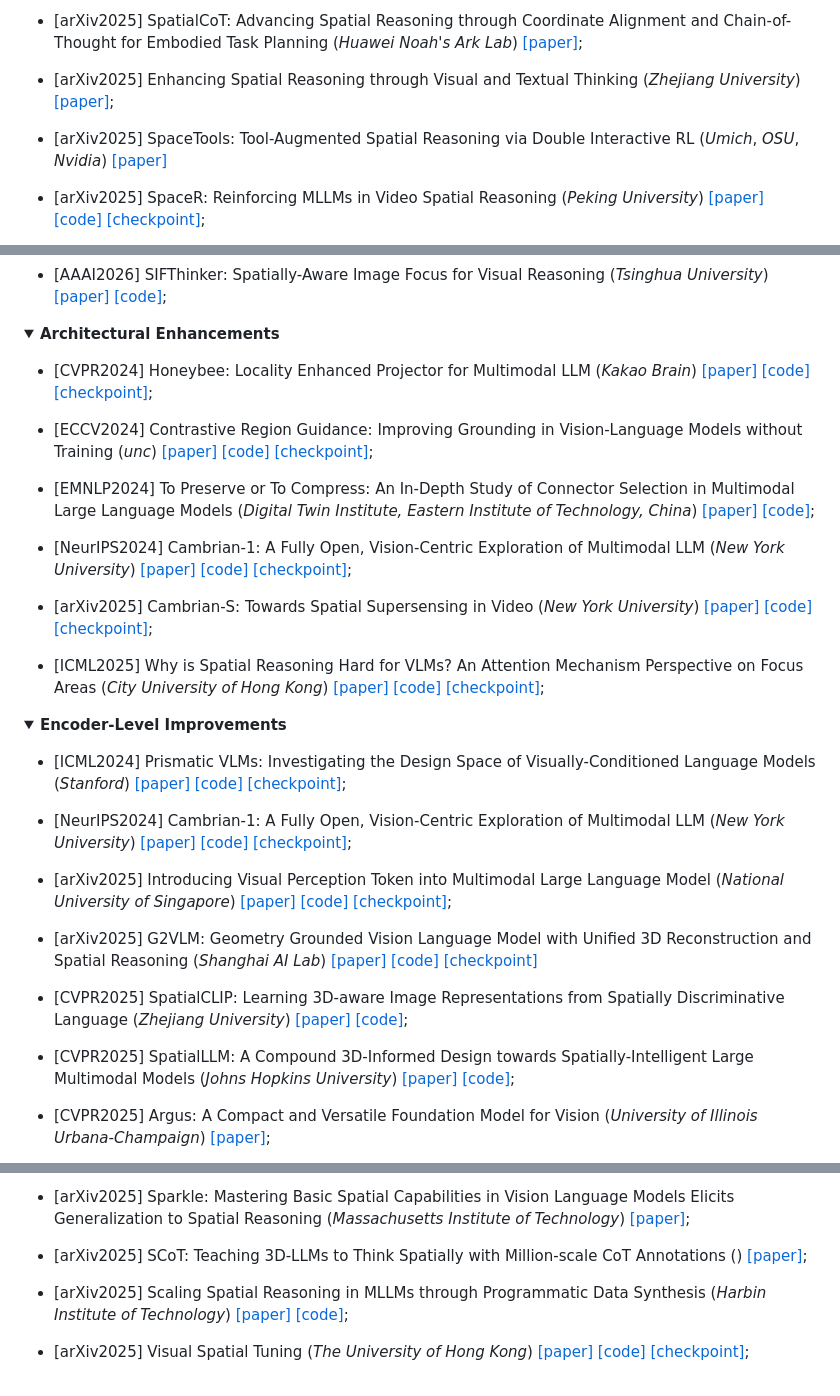
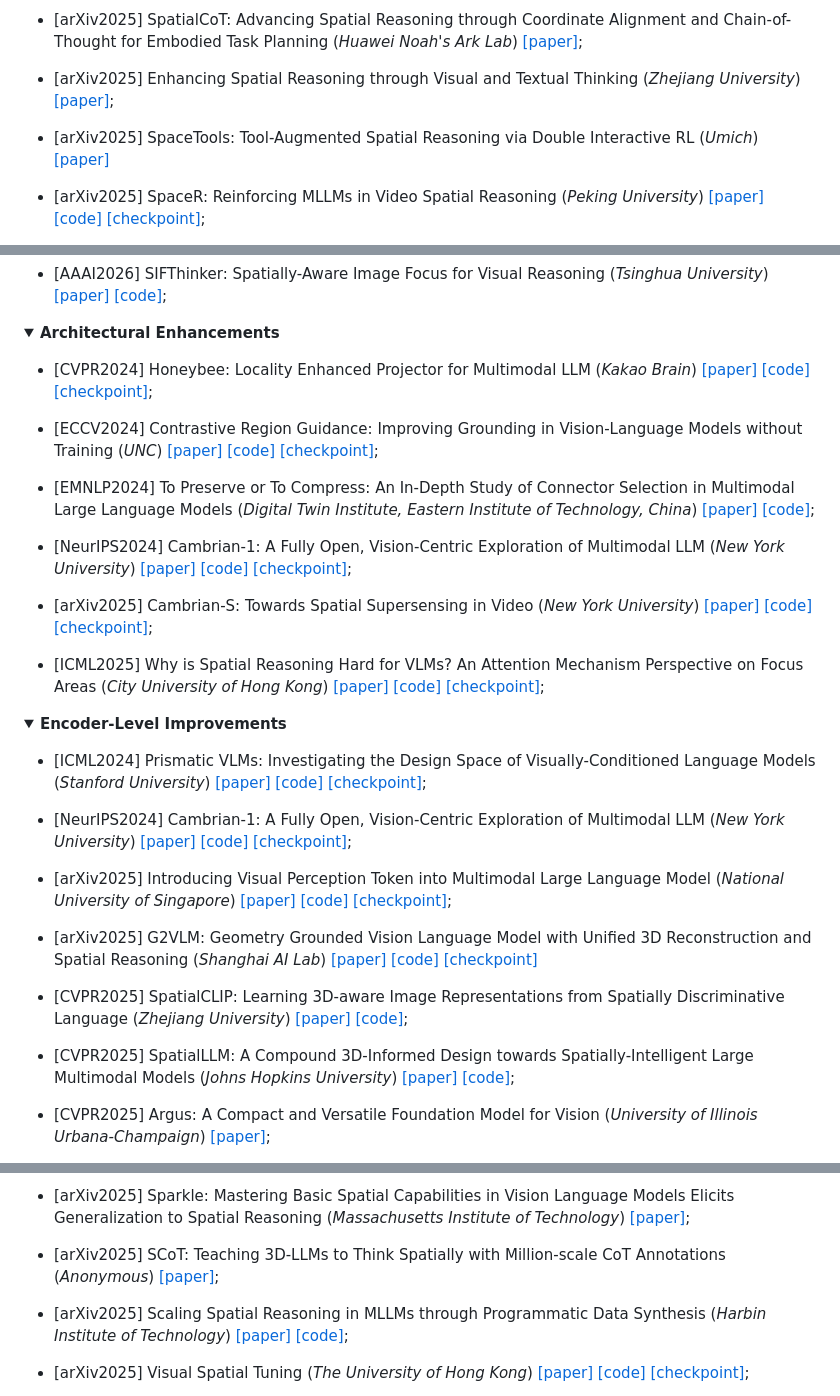
Before and after one commit to vulab-AI/Awesome-Spatial-VLMs, a Markdown page: README.md, 3 parts joined by grey strips. Rendered like a GitHub page; folded sections open.

Commit message:
refine readme

```diff
--- a/README.md
+++ b/README.md
@@ -157,7 +157,7 @@ This repository uses the framework from our survey paper to systematically organ
   - [arXiv2025] Enhancing Spatial Reasoning through Visual and Textual Thinking (_Zhejiang University_) [[paper]](https://arxiv.org/pdf/2507.20529);
 
   <!-- New paper, excluded in survey -->
-  - [arXiv2025] SpaceTools: Tool-Augmented Spatial Reasoning via Double Interactive RL (_Umich_, _OSU_, _Nvidia_) [[paper]](https://arxiv.org/pdf/2512.04069)
+  - [arXiv2025] SpaceTools: Tool-Augmented Spatial Reasoning via Double Interactive RL (_Umich_) [[paper]](https://arxiv.org/pdf/2512.04069)
 
   - [arXiv2025] SpaceR: Reinforcing MLLMs in Video Spatial Reasoning (_Peking University_) [[paper]](https://arxiv.org/pdf/2504.01805v2) [[code]](https://github.com/OuyangKun10/SpaceR?tab=readme-ov-file) [[checkpoint]](https://huggingface.co/RUBBISHLIKE/SpaceR);
 
@@ -216,5 +216,5 @@ This repository uses the framework from our survey paper to systematically organ
 
-  - [ECCV2024] Contrastive Region Guidance: Improving Grounding in Vision-Language Models without Training (_unc_) [[paper]](https://arxiv.org/pdf/2403.02325) [[code]](https://github.com/meetdavidwan/crg) [[checkpoint]](https://github.com/meetdavidwan/crg);
+  - [ECCV2024] Contrastive Region Guidance: Improving Grounding in Vision-Language Models without Training (_UNC_) [[paper]](https://arxiv.org/pdf/2403.02325) [[code]](https://github.com/meetdavidwan/crg) [[checkpoint]](https://github.com/meetdavidwan/crg);
 
   - [EMNLP2024] To Preserve or To Compress: An In-Depth Study of Connector Selection in Multimodal Large Language Models (_Digital Twin Institute, Eastern Institute of Technology, China_) [[paper]](https://arxiv.org/pdf/2410.06765v1) [[code]](https://github.com/EIT-NLP/Connector-Selection-for-MLLM);
 
@@ -230,7 +230,7 @@ This repository uses the framework from our survey paper to systematically organ
 <details>
   <summary><b>Encoder-Level Improvements</b></summary>
 
-  - [ICML2024] Prismatic VLMs: Investigating the Design Space of Visually-Conditioned Language Models (_Stanford_) [[paper]](https://arxiv.org/pdf/2402.07865) [[code]](https://github.com/TRI-ML/prismatic-vlms?tab=readme-ov-file#pretrained-models) [[checkpoint]](https://github.com/TRI-ML/prismatic-vlms);
+  - [ICML2024] Prismatic VLMs: Investigating the Design Space of Visually-Conditioned Language Models (_Stanford University_) [[paper]](https://arxiv.org/pdf/2402.07865) [[code]](https://github.com/TRI-ML/prismatic-vlms?tab=readme-ov-file#pretrained-models) [[checkpoint]](https://github.com/TRI-ML/prismatic-vlms);
 
   - [NeurIPS2024] Cambrian-1: A Fully Open, Vision-Centric Exploration of Multimodal LLM (_New York University_) [[paper]](https://arxiv.org/pdf/2406.16860) [[code]](https://github.com/cambrian-mllm/cambrian) [[checkpoint]](https://huggingface.co/collections/nyu-visionx/cambrian-1-models-666fa7116d5420e514b0f23c);
 
@@ -420,7 +420,7 @@ This repository uses the framework from our survey paper to systematically organ
   - [arXiv2025] Sparkle: Mastering Basic Spatial Capabilities in Vision Language Models Elicits Generalization to Spatial Reasoning (_Massachusetts Institute of Technology_) [[paper]](https://arxiv.org/pdf/2410.16162);
 
   <!-- New paper, excluded in survey -->
-  - [arXiv2025] SCoT: Teaching 3D-LLMs to Think Spatially with Million-scale CoT Annotations () [[paper]](https://openreview.net/pdf?id=5Tph6wFMOm);
+  - [arXiv2025] SCoT: Teaching 3D-LLMs to Think Spatially with Million-scale CoT Annotations (_Anonymous_) [[paper]](https://openreview.net/pdf?id=5Tph6wFMOm);
 
   <!-- New paper, excluded in survey -->
   - [arXiv2025] Scaling Spatial Reasoning in MLLMs through Programmatic Data Synthesis (_Harbin Institute of Technology_) [[paper]](https://arxiv.org/pdf/2512.16237#page=7.00) [[code]](https://github.com/AI9Stars/SPRITE);
```
Also changed, not shown: other parts of README.md (+12 -12 lines).
